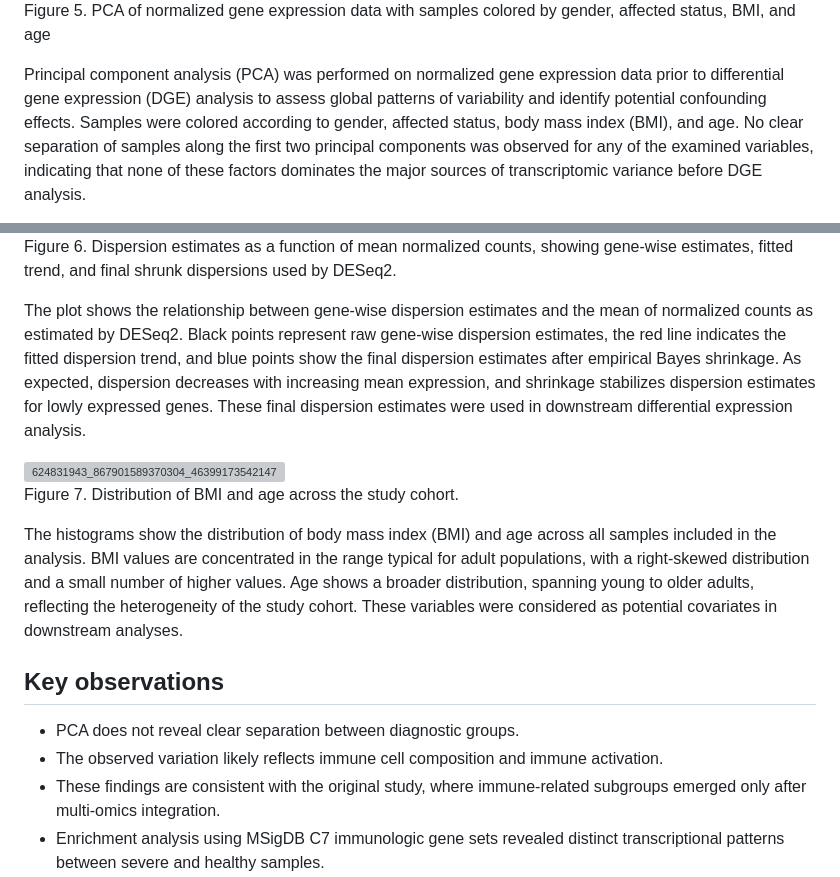
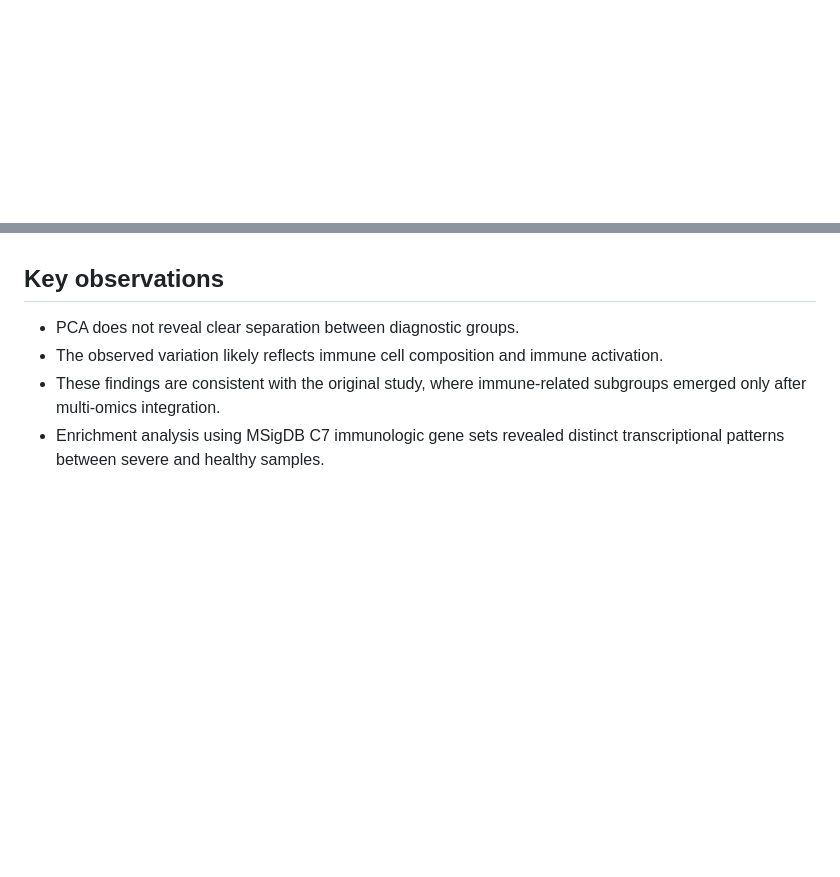
Before and after one commit to Kajsyr/DGE_depression, a Markdown page: README.md, 2 parts joined by grey strips. Rendered like a GitHub page; blank space fills up the shorter version; grey boxes are pictures that could not be loaded.

```diff
--- a/README.md
+++ b/README.md
@@ -72,5 +90,3 @@ The bar plot shows the proportion of affected and control samples within each cl
 
-Figure 5. PCA of normalized gene expression data with samples colored by gender, affected status, BMI, and age
 
-Principal component analysis (PCA) was performed on normalized gene expression data prior to differential gene expression (DGE) analysis to assess global patterns of variability and identify potential confounding effects. Samples were colored according to gender, affected status, body mass index (BMI), and age. No clear separation of samples along the first two principal components was observed for any of the examined variables, indicating that none of these factors dominates the major sources of transcriptomic variance before DGE analysis.
 
@@ -78,13 +93,4 @@ Principal component analysis (PCA) was performed on normalized gene expression d
 
-Figure 6. Dispersion estimates as a function of mean normalized counts, showing gene-wise estimates, fitted trend, and final shrunk dispersions used by DESeq2.
-
-The plot shows the relationship between gene-wise dispersion estimates and the mean of normalized counts as estimated by DESeq2. Black points represent raw gene-wise dispersion estimates, the red line indicates the fitted dispersion trend, and blue points show the final dispersion estimates after empirical Bayes shrinkage. As expected, dispersion decreases with increasing mean expression, and shrinkage stabilizes dispersion estimates for lowly expressed genes. These final dispersion estimates were used in downstream differential expression analysis.
-
-<img width="1344" height="960" alt="624831943_867901589370304_4639917354214700540_n" src="https://github.com/user-attachments/assets/169e2fcc-7a07-4b6a-8582-0b1e16494e0e" />
-
-Figure 7. Distribution of BMI and age across the study cohort.
-
-The histograms show the distribution of body mass index (BMI) and age across all samples included in the analysis. BMI values are concentrated in the range typical for adult populations, with a right-skewed distribution and a small number of higher values. Age shows a broader distribution, spanning young to older adults, reflecting the heterogeneity of the study cohort. These variables were considered as potential covariates in downstream analyses.
 
 ## Key observations
 - PCA does not reveal clear separation between diagnostic groups.
```
Also changed, not shown: other parts of README.md (+23 -6 lines).
